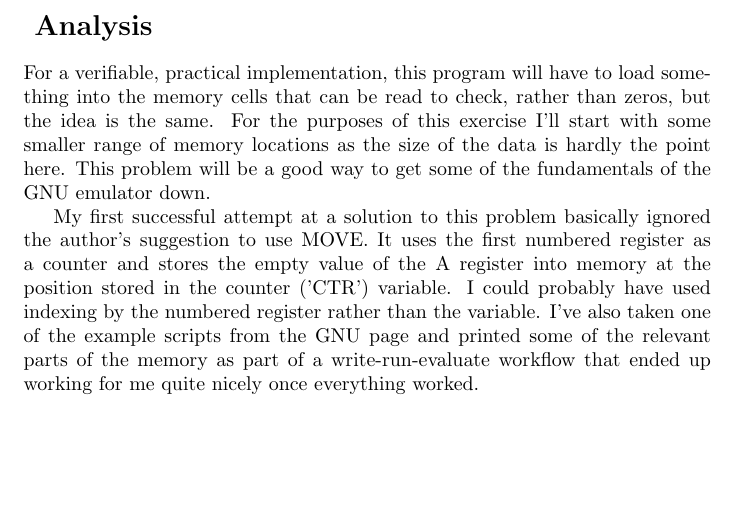
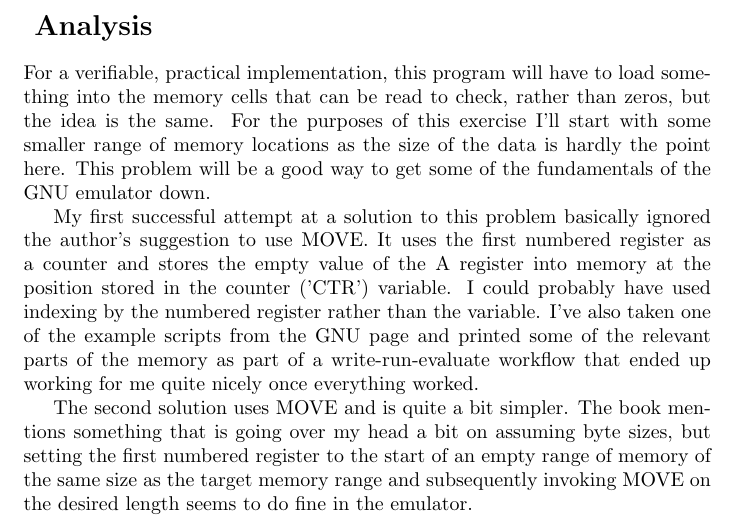
Before and after one commit to arachtivix/mathstudynotes, a LaTeX document (aocp_v1/ch_1_3/p16/aocp_v1_ch1.3.1_p16.tex): part of the page, cut so that both start at the same text, the shorter picture padded with empty space. Compiled offline with pdfLaTeX.

Commit message:
Simpler solution from the book basically

```diff
--- a/aocp_v1/ch_1_3/p16/aocp_v1_ch1.3.1_p16.tex
+++ b/aocp_v1/ch_1_3/p16/aocp_v1_ch1.3.1_p16.tex
@@ -42,6 +42,12 @@ worked.
 
 \par
 
-
+The second solution uses MOVE and is quite a bit simpler.
+The book mentions something that is going over my head a bit
+on assuming byte sizes, but setting the first numbered
+register to the start of an empty range of memory of the
+same size as the target memory range and subsequently
+invoking MOVE on the desired length seems to do fine in the
+emulator.
 
 \end{document}
```
Also changed, not shown: 2 other files.
